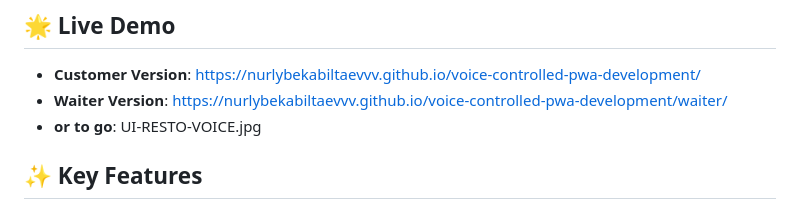
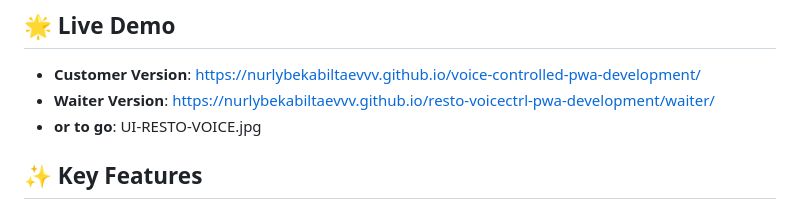
Before and after one commit to nurlybekabiltaevvv/resto-voicectrl-pwa-development, a Markdown page: README.md, the part around the change. Rendered like a GitHub page.

```diff
--- a/README.md
+++ b/README.md
@@ -15,7 +15,7 @@ Built as a portfolio project to demonstrate skills in **PWA development**, **Web
 ## 🌟 Live Demo
 
 - **Customer Version**: https://nurlybekabiltaevvv.github.io/voice-controlled-pwa-development/
-- **Waiter Version**: https://nurlybekabiltaevvv.github.io/voice-controlled-pwa-development/waiter/
+- **Waiter Version**: https://nurlybekabiltaevvv.github.io/resto-voicectrl-pwa-development/waiter/
 - **or to go**: UI-RESTO-VOICE.jpg
 
 ## ✨ Key Features
```
